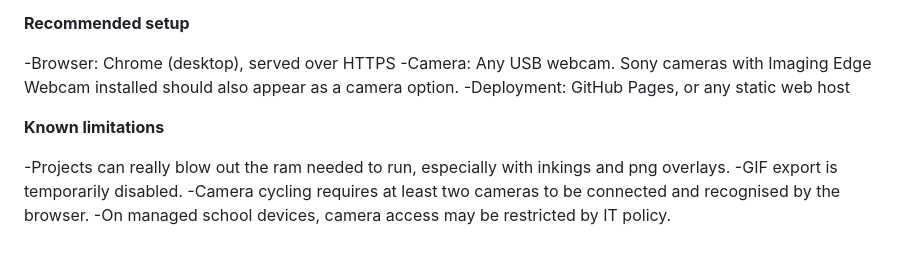
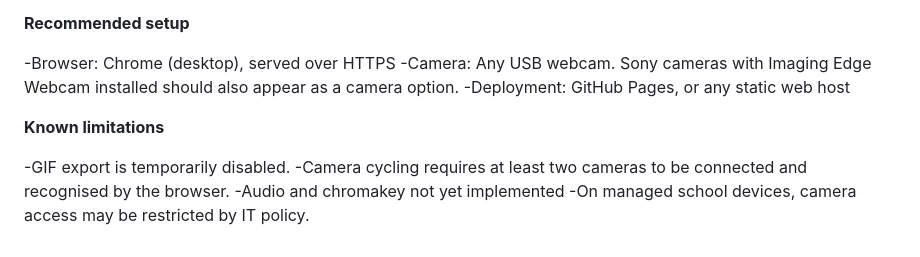
Before and after one commit to evandevon/frame_by_frame, a Markdown page: README.md, the part around the change. Rendered like a GitHub page.

```diff
--- a/README.md
+++ b/README.md
@@ -96,7 +96,7 @@ Click Load to reopen a saved project.
 
 **Known limitations**
 
--Projects can really blow out the ram needed to run, especially with inkings and png overlays.
 -GIF export is temporarily disabled.
 -Camera cycling requires at least two cameras to be connected and recognised by the browser.
+-Audio and chromakey not yet implemented
 -On managed school devices, camera access may be restricted by IT policy.
```
